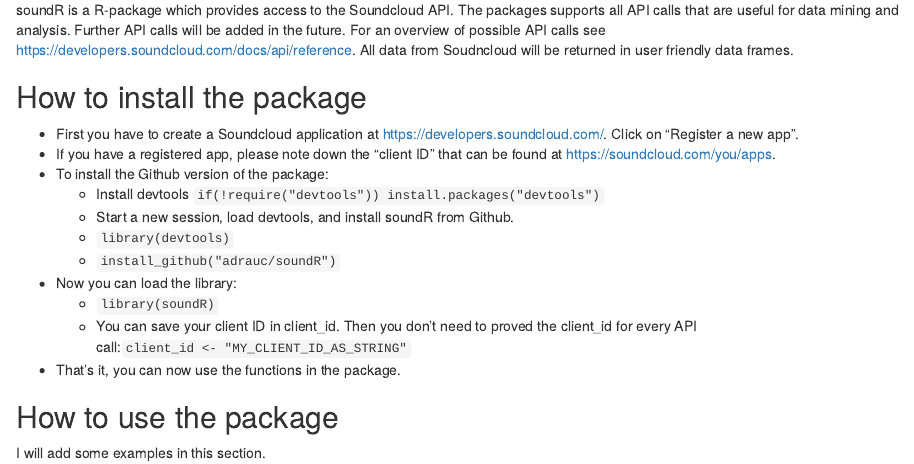
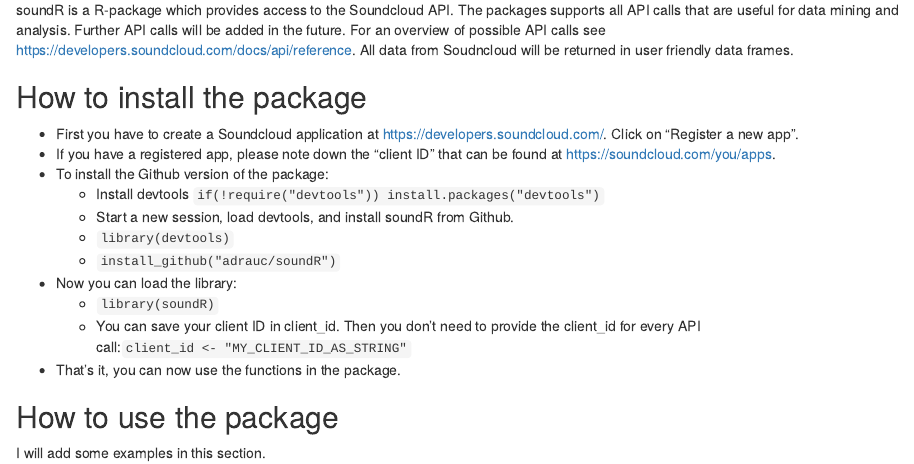
Before and after one commit to adrauc/soundR, an R Markdown document (README.Rmd): the page in a window 1100 px wide, from 60 px down. Rendered offline with R 4.5, knitr and Pandoc, with nearby package versions.

Commit message:
readme update

```diff
--- a/README.Rmd
+++ b/README.Rmd
@@ -14,7 +14,7 @@
   - `install_github("adrauc/soundR")`
 - Now you can load the library:
   - `library(soundR)`
-  - You can save your client ID in client_id. Then you don't need to proved the client_id for every API call:`client_id <- "MY_CLIENT_ID_AS_STRING"`
+  - You can save your client ID in client_id. Then you don't need to provide the client_id for every API call:`client_id <- "MY_CLIENT_ID_AS_STRING"`
 - That's it, you can now use the functions in the package.
 
 ## How to use the package
```
